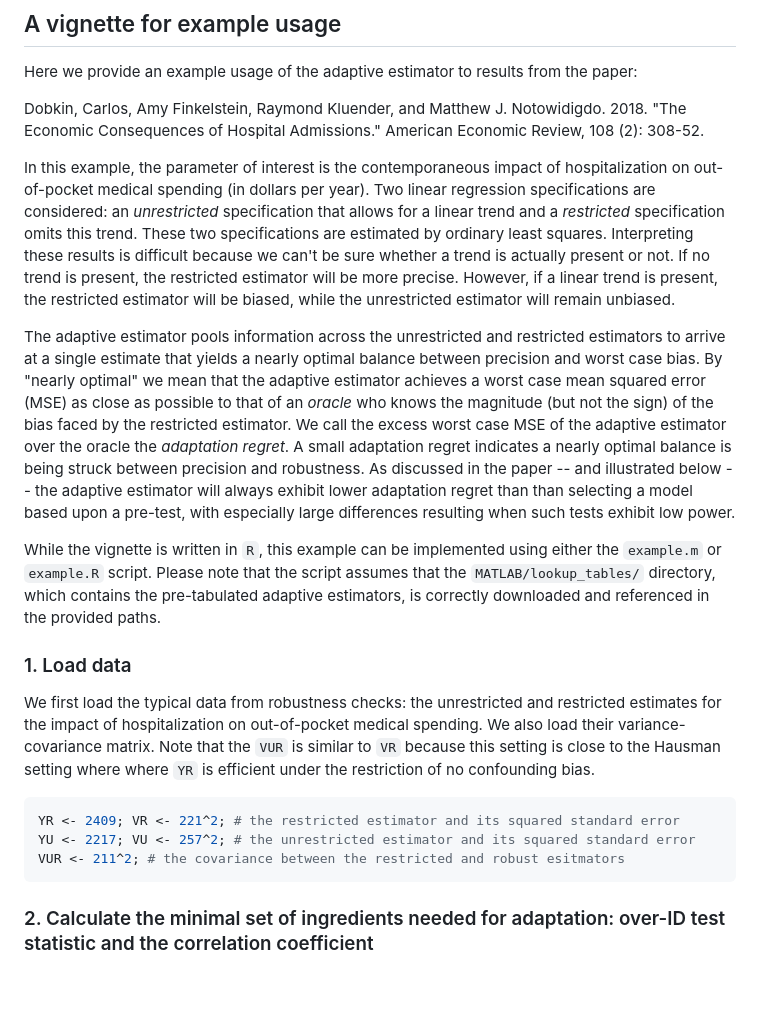
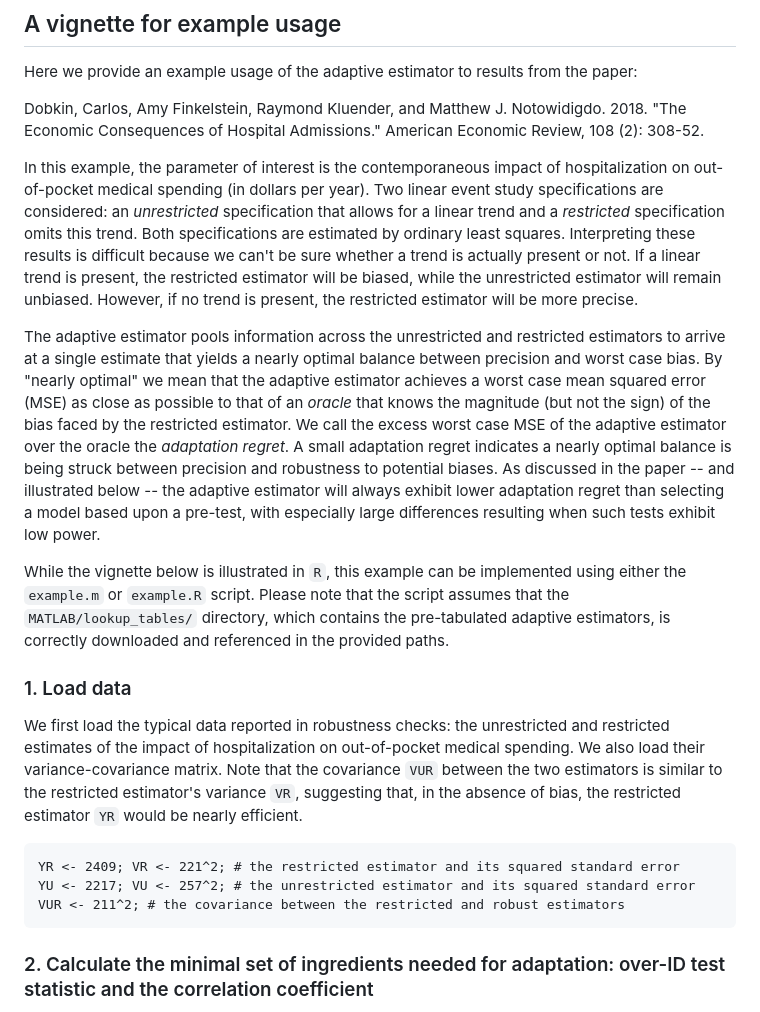
Before and after one commit to lsun20/MissAdapt, a Markdown page: README.md, the part around one of its changes. Rendered like a GitHub page; blank space fills up the shorter version.

````diff
--- a/README.md
+++ b/README.md
@@ -15,18 +15,18 @@ Here we provide an example usage of the adaptive estimator to results from the p
 
 Dobkin, Carlos, Amy Finkelstein, Raymond Kluender, and Matthew J. Notowidigdo. 2018. "The Economic Consequences of Hospital Admissions." American Economic Review, 108 (2): 308-52.
 
-In this example, the parameter of interest is the contemporaneous impact of hospitalization on out-of-pocket medical spending (in dollars per year). Two linear regression specifications are considered: an *unrestricted* specification that allows for a linear trend and a *restricted* specification omits this trend. These two specifications are estimated by ordinary least squares. Interpreting these results is difficult because we can't be sure whether a trend is actually present or not. If no trend is present, the restricted estimator will be more precise. However, if a linear trend is present, the restricted estimator will be biased, while the unrestricted estimator will remain unbiased.
+In this example, the parameter of interest is the contemporaneous impact of hospitalization on out-of-pocket medical spending (in dollars per year). Two linear event study specifications are considered: an *unrestricted* specification that allows for a linear trend and a *restricted* specification omits this trend. Both specifications are estimated by ordinary least squares. Interpreting these results is difficult because we can't be sure whether a trend is actually present or not. If a linear trend is present, the restricted estimator will be biased, while the unrestricted estimator will remain unbiased. However, if no trend is present, the restricted estimator will be more precise.
 
-The adaptive estimator pools information across the unrestricted and restricted estimators to arrive at a single estimate that yields a nearly optimal balance between precision and worst case bias. By "nearly optimal" we mean that the adaptive estimator achieves a worst case mean squared error (MSE) as close as possible to that of an *oracle* who knows the magnitude (but not the sign) of the bias faced by the restricted estimator. We call the excess worst case MSE of the adaptive estimator over the oracle the *adaptation regret*. A small adaptation regret indicates a nearly optimal balance is being struck between precision and robustness. As discussed in the paper -- and illustrated below -- the adaptive estimator will always exhibit lower adaptation regret than than selecting a model based upon a pre-test, with especially large differences resulting when such tests exhibit low power.
+The adaptive estimator pools information across the unrestricted and restricted estimators to arrive at a single estimate that yields a nearly optimal balance between precision and worst case bias. By "nearly optimal" we mean that the adaptive estimator achieves a worst case mean squared error (MSE) as close as possible to that of an *oracle* that knows the magnitude (but not the sign) of the bias faced by the restricted estimator. We call the excess worst case MSE of the adaptive estimator over the oracle the *adaptation regret*. A small adaptation regret indicates a nearly optimal balance is being struck between precision and robustness to potential biases. As discussed in the paper -- and illustrated below -- the adaptive estimator will always exhibit lower adaptation regret than selecting a model based upon a pre-test, with especially large differences resulting when such tests exhibit low power.
 
-While the vignette is written in `R`, this example can be implemented using either the `example.m` or `example.R` script.  Please note that the script assumes that the `MATLAB/lookup_tables/` directory, which contains the pre-tabulated adaptive estimators, is correctly downloaded and referenced in the provided paths.
+While the vignette below is illustrated in `R`, this example can be implemented using either the `example.m` or `example.R` script.  Please note that the script assumes that the `MATLAB/lookup_tables/` directory, which contains the pre-tabulated adaptive estimators, is correctly downloaded and referenced in the provided paths.
 
 ### 1. Load data
-We first load the typical data from robustness checks: the unrestricted and restricted estimates for the impact of hospitalization on out-of-pocket medical spending. We also load their variance-covariance matrix. Note that the `VUR` is similar to `VR` because this setting is close to the Hausman setting where where `YR` is efficient under the restriction of no confounding bias.
-```r
+We first load the typical data reported in robustness checks: the unrestricted and restricted estimates of the impact of hospitalization on out-of-pocket medical spending. We also load their variance-covariance matrix. Note that the covariance `VUR` between the two estimators is similar to the restricted estimator's variance `VR`, suggesting that, in the absence of bias, the restricted estimator `YR` would be nearly efficient.
+```
 YR <- 2409; VR <- 221^2; # the restricted estimator and its squared standard error
 YU <- 2217; VU <- 257^2; # the unrestricted estimator and its squared standard error
-VUR <- 211^2; # the covariance between the restricted and robust esitmators
+VUR <- 211^2; # the covariance between the restricted and robust estimators
 ```
 ### 2. Calculate the minimal set of ingredients needed for adaptation: over-ID test statistic and the correlation coefficient
 We calculate the over-identification (over-ID) test statistic to be `tO=1.2`:
````
Also changed, not shown: other parts of README.md (+8 -6 lines).
